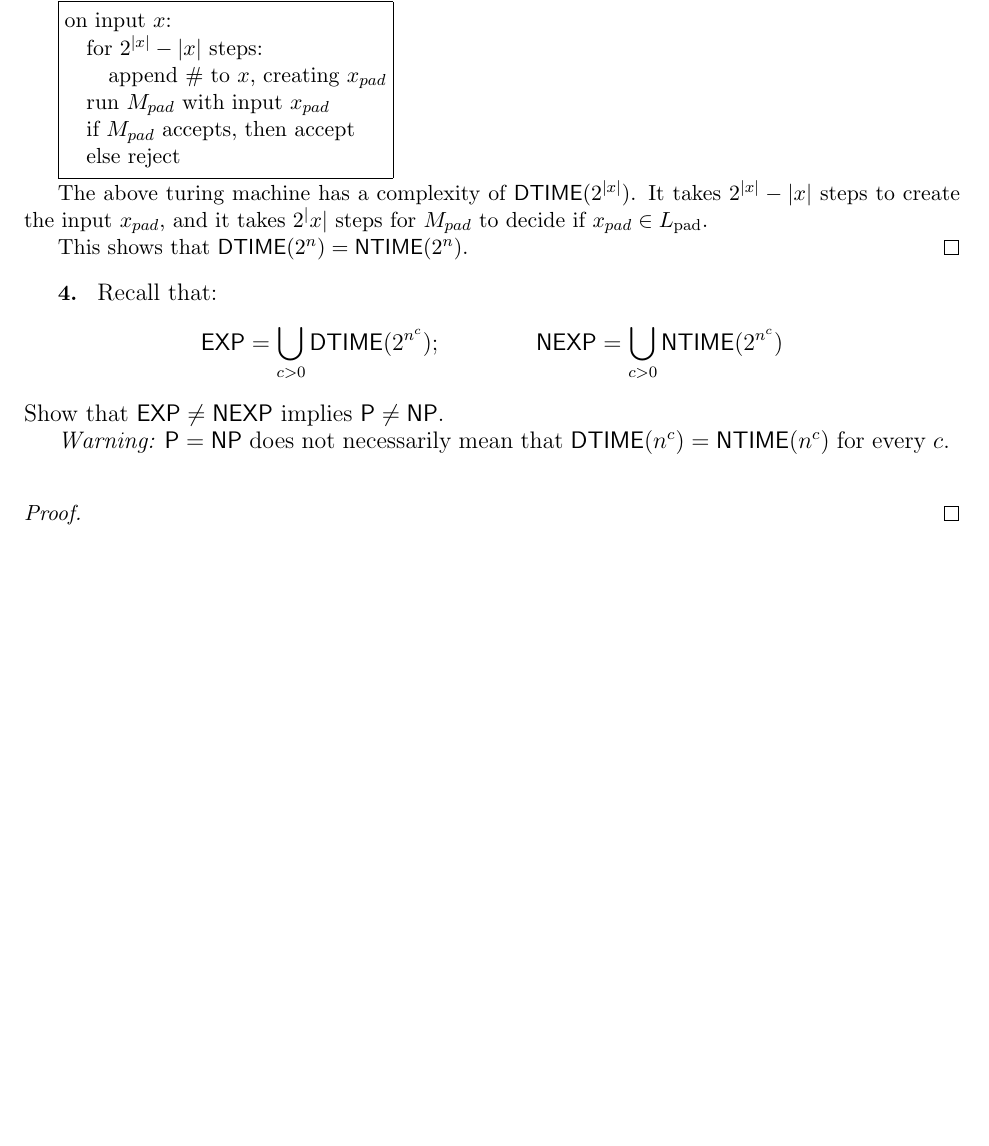
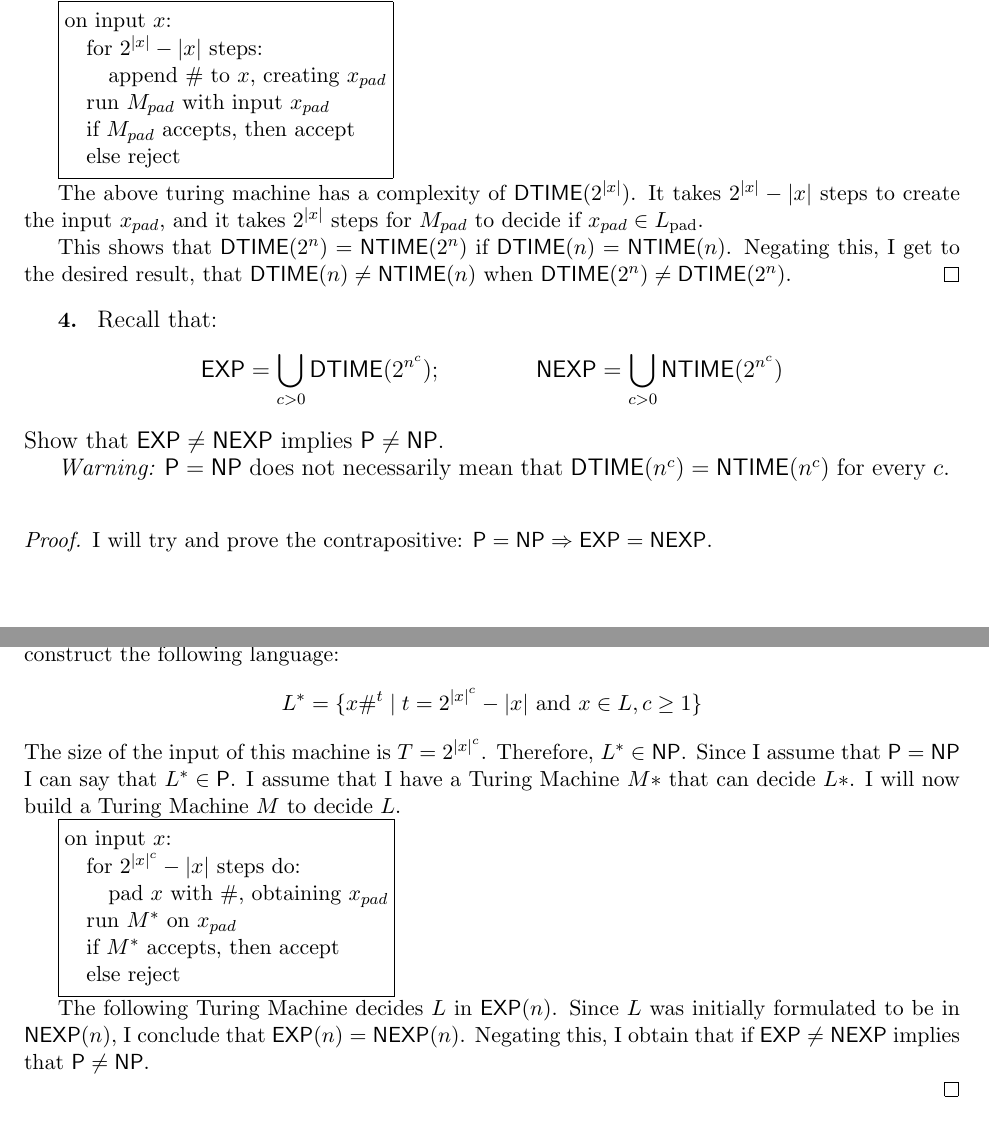
Before and after one commit to caiusb/CS517-Computation, a LaTeX problem sheet (Homework3/homework3.tex): part of page 2 of 2 before the commit and two parts of pages 2 and 3 of 3 after it, the two joined at a grey line, cut so that both start at the same text, the shorter picture padded with empty space. Compiled offline with pdfLaTeX.

Commit message:
Problem 4

```diff
--- a/Homework3/homework3.tex
+++ b/Homework3/homework3.tex
@@ -209,9 +209,10 @@ on input $x$: \\
 }
 
 The above turing machine has a complexity of $\DTIME(2^{|x|})$.
-It takes $2^{|x|}-|x|$ steps to create the input $x_{pad}$, and it takes $2^|x|$ steps for $M_{pad}$ to decide if $x_{pad} \in \lpad$.
+It takes $2^{|x|}-|x|$ steps to create the input $x_{pad}$, and it takes $2^{|x|}$ steps for $M_{pad}$ to decide if $x_{pad} \in \lpad$.
 
-This shows that $\DTIME(2^n) = \NTIME(2^n)$.
+This shows that $\DTIME(2^n) = \NTIME(2^n)$ if $\DTIME(n) = \NTIME(n)$.
+Negating this, I get to the desired result, that $\DTIME(n) \neq \NTIME(n)$ when $\DTIME(2^n) \neq \DTIME(2^n)$.
 \end{proof}
 
 \begin{problem}
@@ -227,6 +228,33 @@ Show that $\EXP \ne \NEXP$ implies $\P \ne \NP$.
 
 %%%%%%%%%%%
 \begin{proof}
+I will try and prove the contrapositive: $\P = \NP \Rightarrow \EXP = \NEXP$.
+
+I know that $\EXP = \bigcup_{c>0} \DTIME(2^{n^c})$.
+I assume that I have a language $L \in \NEXP(n)$
+I will construct the following language:
+\[
+	L^* = \{ x\#^{t} \mid t=2^{{|x|}^c} - |x| \mbox{ and } x \in L, c \ge 1 \}
+\]
+The size of the input of this machine is $T=2^{{|x|}^c}$.
+Therefore, $L^* \in \NP$.
+Since I assume that $\P = \NP$ I can say that $L^* \in \P$.
+I assume that I have a {\tm} $M*$ that can decide $L*$.
+I will now build a {\tm} $M$ to decide $L$.
+
+\fcodebox{
+on input $x$: \\
+\> for $2^{{|x|}^c} - |x|$ steps do: \\
+\> \> pad $x$ with $\#$, obtaining $x_{pad}$ \\
+\> run $M^*$ on $x_{pad}$ \\
+\> if $M^*$ accepts, then accept \\
+\> else reject
+}
+
+The following \tm{} decides $L$ in $\EXP(n)$.
+Since $L$ was initially formulated to be in $\NEXP(n)$, I conclude that $\EXP(n) = \NEXP(n)$.
+Negating this, I obtain that if $\EXP \ne \NEXP$ implies that $\P \ne \NP$.
+
 \end{proof}
 
 \end{document}
```
